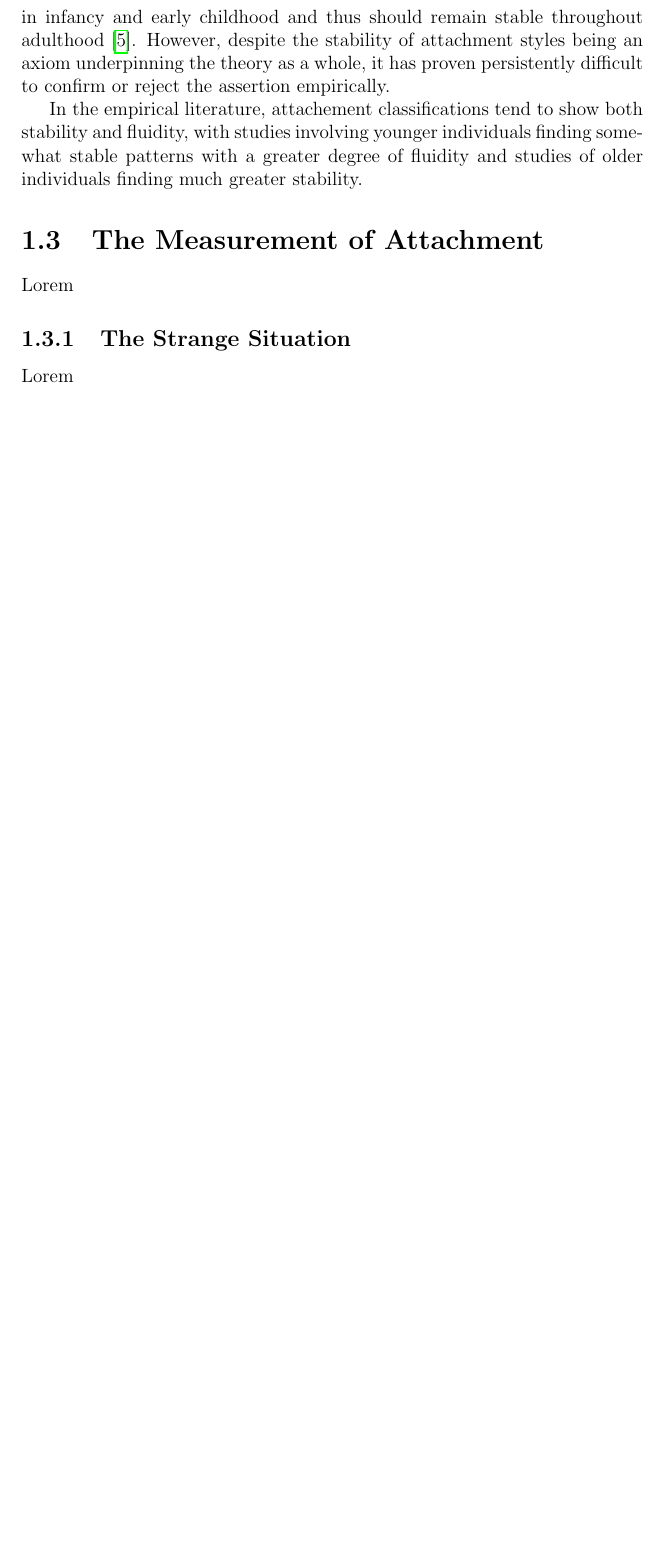
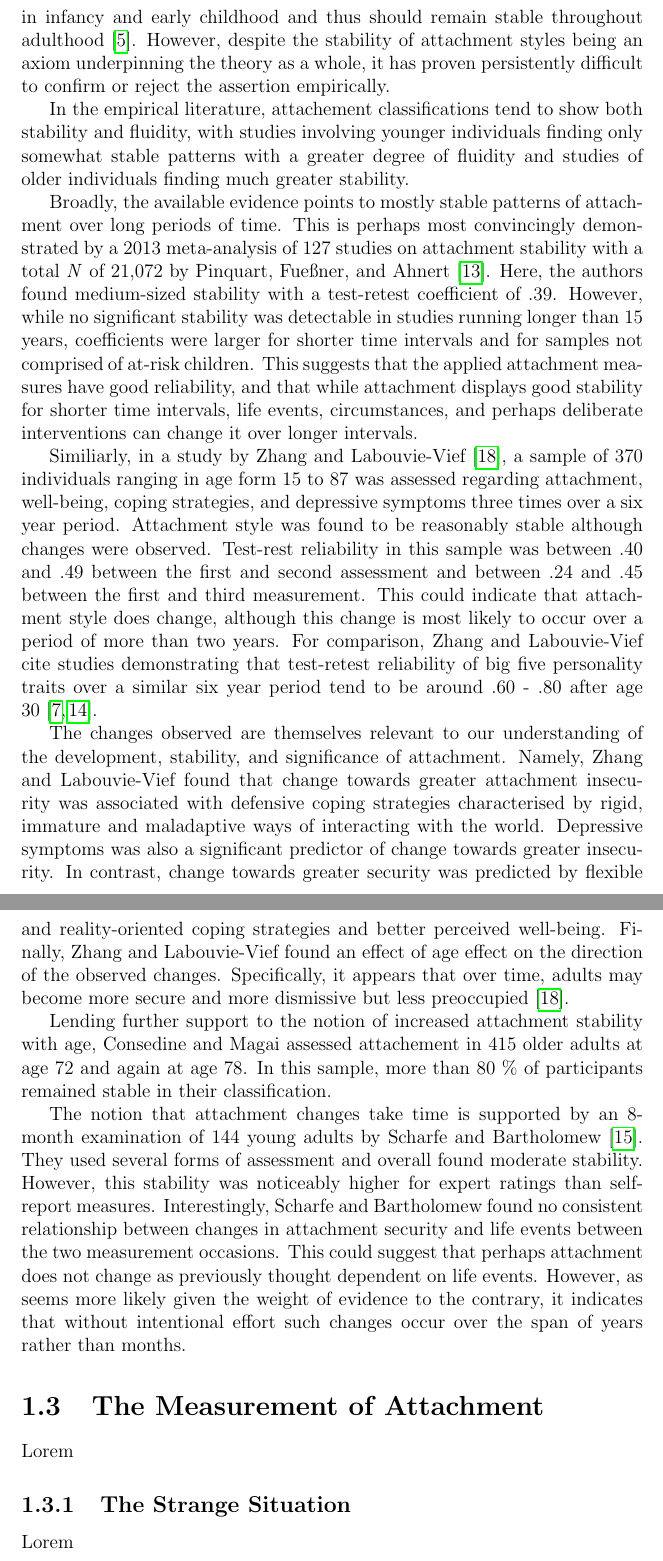
Before and after one commit to Fred-Bred/SDS-thesis, a LaTeX thesis (TeX/main.tex): part of page 7 of 13 before the commit and two parts of pages 7 and 8 of 14 after it, the two joined at a grey line, cut so that both start at the same text, the shorter picture padded with empty space. Compiled offline with pdfLaTeX.

Commit message:
Update attachment stability section in main.tex

```diff
--- a/TeX/main.tex
+++ b/TeX/main.tex
@@ -63,7 +63,20 @@ While attachment is measured with a variety of methods with varying degrees of g
 
 To understand predictive ability of attachment style, which constitutes the most direct link between theory and evidence, the assumption of stability must be addressed. Generally, an individual's state of mind with regards to attachment is theorised to be relatively stable throughout the lifespan. This theoretical assumption is based primarily on Bowlby's own speculation. Namely, in his influential book \textit{Attachment and Loss}, first published in 1969, Bowlby theorises that expectations regarding attachment figures are acquired in infancy and early childhood and thus should remain stable throughout adulthood \cite{bowlby1982attachment}. However, despite the stability of attachment styles being an axiom underpinning the theory as a whole, it has proven persistently difficult to confirm or reject the assertion empirically.
 
-In the empirical literature, attachement classifications tend to show both stability and fluidity, with studies involving younger individuals finding somewhat stable patterns with a greater degree of fluidity and studies of older individuals finding much greater stability.
+In the empirical literature, attachement classifications tend to show both stability and fluidity, with studies involving younger individuals finding only somewhat stable patterns with a greater degree of fluidity and studies of older individuals finding much greater stability.
+
+Broadly, the available evidence points to mostly stable patterns of attachment over long periods of time. This is perhaps most convincingly demonstrated by a 2013 meta-analysis of 127 studies on attachment stability with a total \textit{N} of 21,072 by Pinquart, Fueßner, and Ahnert \cite{Pinquart2013}. Here, the authors found medium-sized stability with a test-retest coefficient of .39. However, while no significant stability was detectable in studies running longer than 15 years, coefficients were larger for shorter time intervals and for samples not comprised of at-risk children.
+This suggests that the applied attachment measures have good reliability, and that while attachment displays good stability for shorter time intervals, life events, circumstances, and perhaps deliberate interventions can change it over longer intervals.
+
+Similiarly, in a study by Zhang and Labouvie-Vief \cite{Zhang2004}, a sample of 370 individuals ranging in age form 15 to 87 was assessed regarding attachment, well-being, coping strategies, and depressive symptoms three times over a six year period. Attachment style was found to be reasonably stable although changes were observed. Test-rest reliability in this sample was between .40 and .49 between the first and second assessment and between .24 and .45 between the first and third measurement. This could indicate that attachment style does change, although this change is most likely to occur over a period of more than two years. For comparison, Zhang and Labouvie-Vief cite studies demonstrating that test-retest reliability of big five personality traits over a similar six year period tend to be around .60 - .80 after age 30 \cite{Costa1988,Roberts2000}.
+
+The changes observed are themselves relevant to our understanding of the development, stability, and significance of attachment. Namely, Zhang and Labouvie-Vief found that change towards greater attachment insecurity was associated with defensive coping strategies characterised by rigid, immature and maladaptive ways of interacting with the world. Depressive symptoms was also a significant predictor of change towards greater insecurity. In contrast, change towards greater security was predicted by flexible and reality-oriented coping strategies and better perceived well-being.
+Finally, Zhang and Labouvie-Vief found an effect of age effect on the direction of the observed changes. Specifically, it appears that over time, adults may become more secure and more dismissive but less preoccupied  \cite{Zhang2004}.
+
+Lending further support to the notion of increased attachment stability with age, Consedine and Magai assessed attachement in 415 older adults at age 72 and again at age 78. In this sample, more than 80 \% of participants remained stable in their classification.
+
+The notion that attachment changes take time is supported by an 8-month examination of 144 young adults by Scharfe and Bartholomew \cite{Scharfe1994}. They used several forms of assessment and overall found moderate stability. However, this stability was noticeably higher for expert ratings than self-report measures.
+Interestingly, Scharfe and Bartholomew found no consistent relationship between changes in attachment security and life events between the two measurement occasions. This could suggest that perhaps attachment does not change as previously thought dependent on life events. However, as seems more likely given the weight of evidence to the contrary, it indicates that without intentional effort such changes occur over the span of years rather than months.
 
 \section{The Measurement of Attachment}
 Lorem
```
